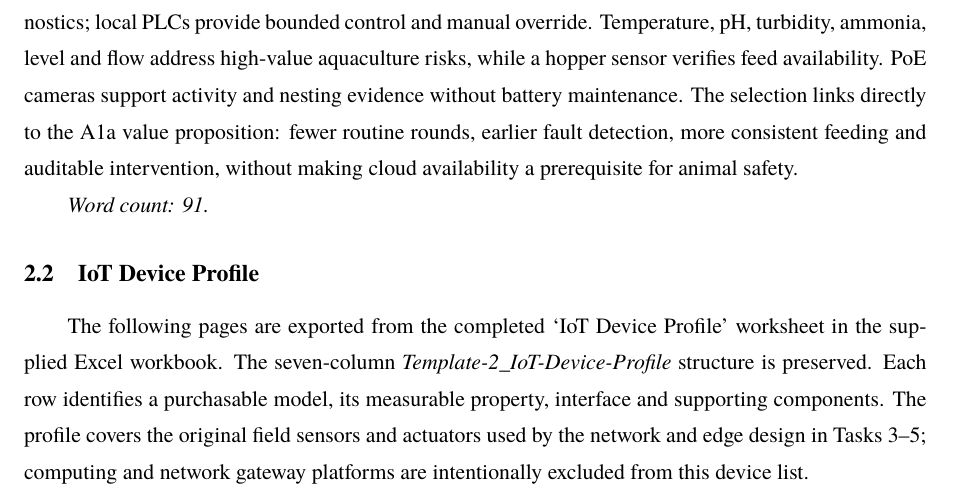
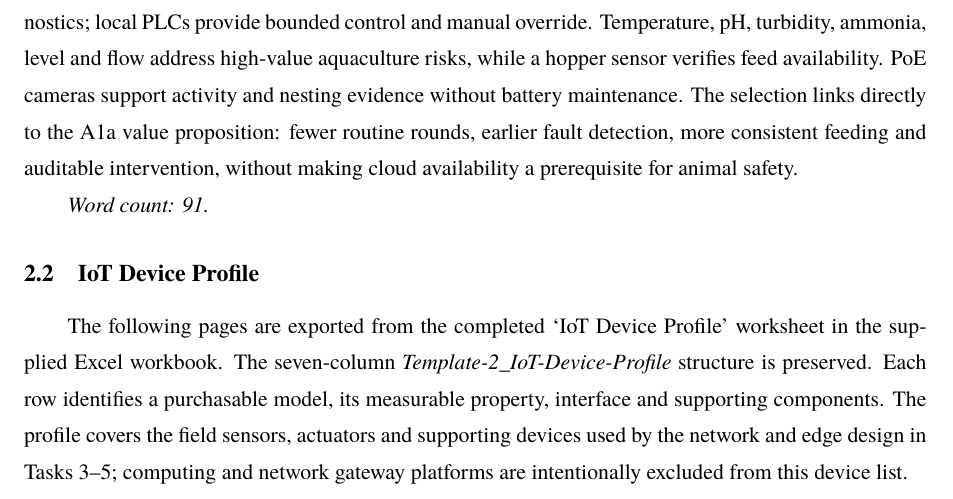
Before and after one commit to Leamon-Lee/Design-of-Enterprise-IoT-design, a LaTeX problem sheet (assignments/assignment-A1b/main.tex): part of page 3 of 12, cut so that both start at the same text. Compiled offline with XeLaTeX; a missing font is replaced by an installed copy or a similar font.

Commit message:
Refresh A1b LaTeX from latest workbook

```diff
--- a/assignments/assignment-A1b/main.tex
+++ b/assignments/assignment-A1b/main.tex
@@ -58,7 +58,7 @@ The device set favours wired, commercially available instruments because the uni
 
 \subsection{IoT Device Profile}
 
-The following pages are exported from the completed `IoT Device Profile' worksheet in the supplied Excel workbook. The seven-column \emph{Template-2\_IoT-Device-Profile} structure is preserved. Each row identifies a purchasable model, its measurable property, interface and supporting components. The profile covers the original field sensors and actuators used by the network and edge design in Tasks 3--5; computing and network gateway platforms are intentionally excluded from this device list.
+The following pages are exported from the completed `IoT Device Profile' worksheet in the supplied Excel workbook. The seven-column \emph{Template-2\_IoT-Device-Profile} structure is preserved. Each row identifies a purchasable model, its measurable property, interface and supporting components. The profile covers the field sensors, actuators and supporting devices used by the network and edge design in Tasks 3--5; computing and network gateway platforms are intentionally excluded from this device list.
 
 \nocite{AAEONBoxer,ArduinoA0602,ArduinoOpta,AtlasDOKit,AtlasDOTransmitter,AtlasHumidity,AtlasPHKit,AtlasPHProbe,AtlasRTD3,AtlasRTDProbe,AquaelPump,AquaMedicHeater,Burkert6213,BurkertManual,DFRobotAmmonia,DFRobotFlow,DFRobotLevel,DFRobotSelection,DFRobotTurbidity,DFRobotUltrasonic,FIAPFeeder,Reolink811A}
 
```
Also changed, not shown: assignments/assignment-A1b/assets/tables/task2-device-profile.pdf, assignments/assignment-A1b/main.pdf, 1 other file.
